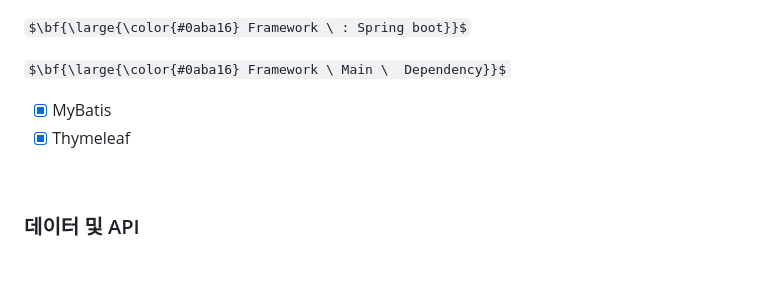
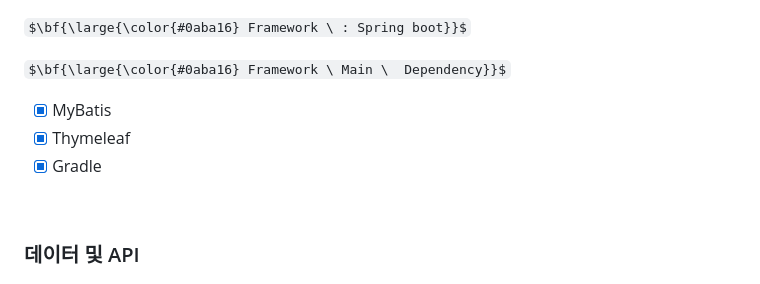
Before and after one commit to ohchanKyu/Nahc-Quiz, a Markdown page: README.md, the part around the change. GitHub-like rendering; some formulas as TeX source.

```diff
--- a/README.md
+++ b/README.md
@@ -36,6 +36,7 @@
 
 - [x] MyBatis
 - [x] Thymeleaf
+- [x] Gradle
 
 <br>
 
```
